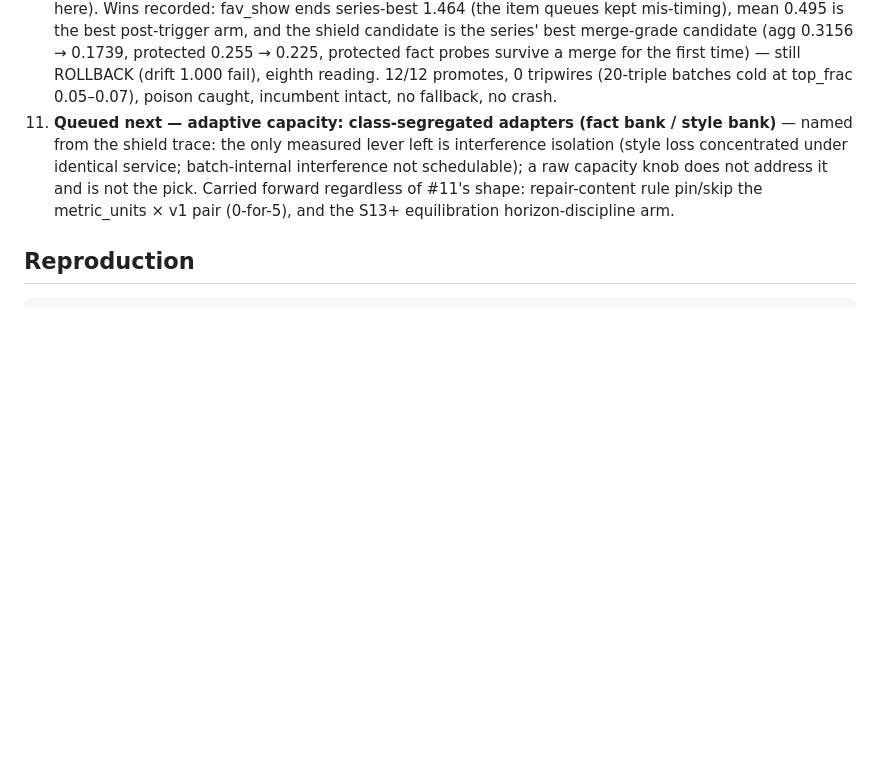
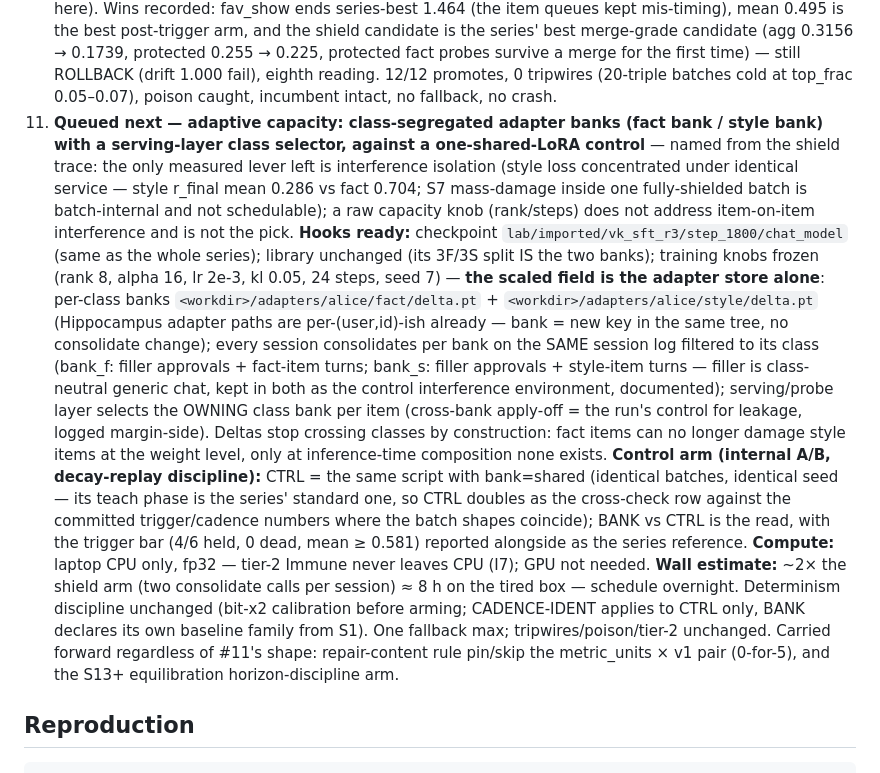
Before and after one commit to datacrystals/VesperLM, a Markdown page: lab/TEACH_PIPELINE.md, the part around the change. GitHub-like rendering; blank space fills up the shorter version.

Commit message:
teach-shield finalize: date-honesty (run 2026-10-19, finalized 2026-10-20 from teach_shield.json; PARTIAL at 4a2c7eb fully replaced) + item-11 hooks: class-segregated adapter banks (fact/style) with serving-layer class selector vs one-shared-LoRA CTRL — scaled field = adapter store only (<workdir>/adapters/alice/{fact,style}/delta.pt), knobs frozen (rank8/alpha16/lr2e-3/kl0.05/24 steps/seed7), same ckpt vk_sft_r3/step_1800/chat_model, per-bank consolidate on class-filtered batches (filler kept in both as control interference), per-class probe vs owning bank, CPU-only per I7 no GPU, ~2x shield-arm wall, bar = BANK-vs-CTRL internal A/B + trigger bar reference | carried: metric_units x v1 pin/skip (0-for-5), S13+ equilibration arm

```diff
--- a/lab/TEACH_PIPELINE.md
+++ b/lab/TEACH_PIPELINE.md
@@ -343,14 +343,45 @@ sessions erases an un-rehearsed item.
     the first time) — still ROLLBACK (drift 1.000 fail), eighth reading.
     12/12 promotes, 0 tripwires (20-triple batches cold at top_frac
     0.05–0.07), poison caught, incumbent intact, no fallback, no crash.
-11. **Queued next — adaptive capacity: class-segregated adapters (fact
-    bank / style bank)** — named from the shield trace: the only measured
-    lever left is interference isolation (style loss concentrated under
-    identical service; batch-internal interference not schedulable); a
-    raw capacity knob does not address it and is not the pick. Carried
-    forward regardless of #11's shape: repair-content rule pin/skip the
-    metric_units × v1 pair (0-for-5), and the S13+ equilibration
-    horizon-discipline arm.
+11. **Queued next — adaptive capacity: class-segregated adapter banks
+    (fact bank / style bank) with a serving-layer class selector, against
+    a one-shared-LoRA control** — named from the shield trace: the only
+    measured lever left is interference isolation (style loss concentrated
+    under identical service — style r_final mean 0.286 vs fact 0.704;
+    S7 mass-damage inside one fully-shielded batch is batch-internal and
+    not schedulable); a raw capacity knob (rank/steps) does not address
+    item-on-item interference and is not the pick. **Hooks ready:**
+    checkpoint `lab/imported/vk_sft_r3/step_1800/chat_model` (same as the
+    whole series); library unchanged (its 3F/3S split IS the two banks);
+    training knobs frozen (rank 8, alpha 16, lr 2e-3, kl 0.05, 24 steps,
+    seed 7) — **the scaled field is the adapter store alone**: per-class
+    banks `<workdir>/adapters/alice/fact/delta.pt` +
+    `<workdir>/adapters/alice/style/delta.pt` (Hippocampus adapter paths
+    are per-(user,id)-ish already — bank = new key in the same tree, no
+    consolidate change); every session consolidates per bank on the
+    SAME session log filtered to its class (bank_f: filler approvals +
+    fact-item turns; bank_s: filler approvals + style-item turns — filler
+    is class-neutral generic chat, kept in both as the control
+    interference environment, documented); serving/probe layer selects the
+    OWNING class bank per item (cross-bank apply-off = the run's control
+    for leakage, logged margin-side). Deltas stop crossing classes by
+    construction: fact items can no longer damage style items at the
+    weight level, only at inference-time composition none exists.
+    **Control arm (internal A/B, decay-replay discipline):** CTRL = the
+    same script with bank=shared (identical batches, identical seed — its
+    teach phase is the series' standard one, so CTRL doubles as the
+    cross-check row against the committed trigger/cadence numbers where
+    the batch shapes coincide); BANK vs CTRL is the read, with the
+    trigger bar (4/6 held, 0 dead, mean ≥ 0.581) reported alongside as
+    the series reference. **Compute:** laptop CPU only, fp32 — tier-2
+    Immune never leaves CPU (I7); GPU not needed. **Wall estimate:** ~2×
+    the shield arm (two consolidate calls per session) ≈ 8 h on the tired
+    box — schedule overnight. Determinism discipline unchanged (bit-x2
+    calibration before arming; CADENCE-IDENT applies to CTRL only, BANK
+    declares its own baseline family from S1). One fallback max;
+    tripwires/poison/tier-2 unchanged. Carried forward regardless of
+    #11's shape: repair-content rule pin/skip the metric_units × v1 pair
+    (0-for-5), and the S13+ equilibration horizon-discipline arm.
 
 ## Reproduction
 
```
Also changed, not shown: lab/TEACH_SHIELD.md (+4 -2 lines).
